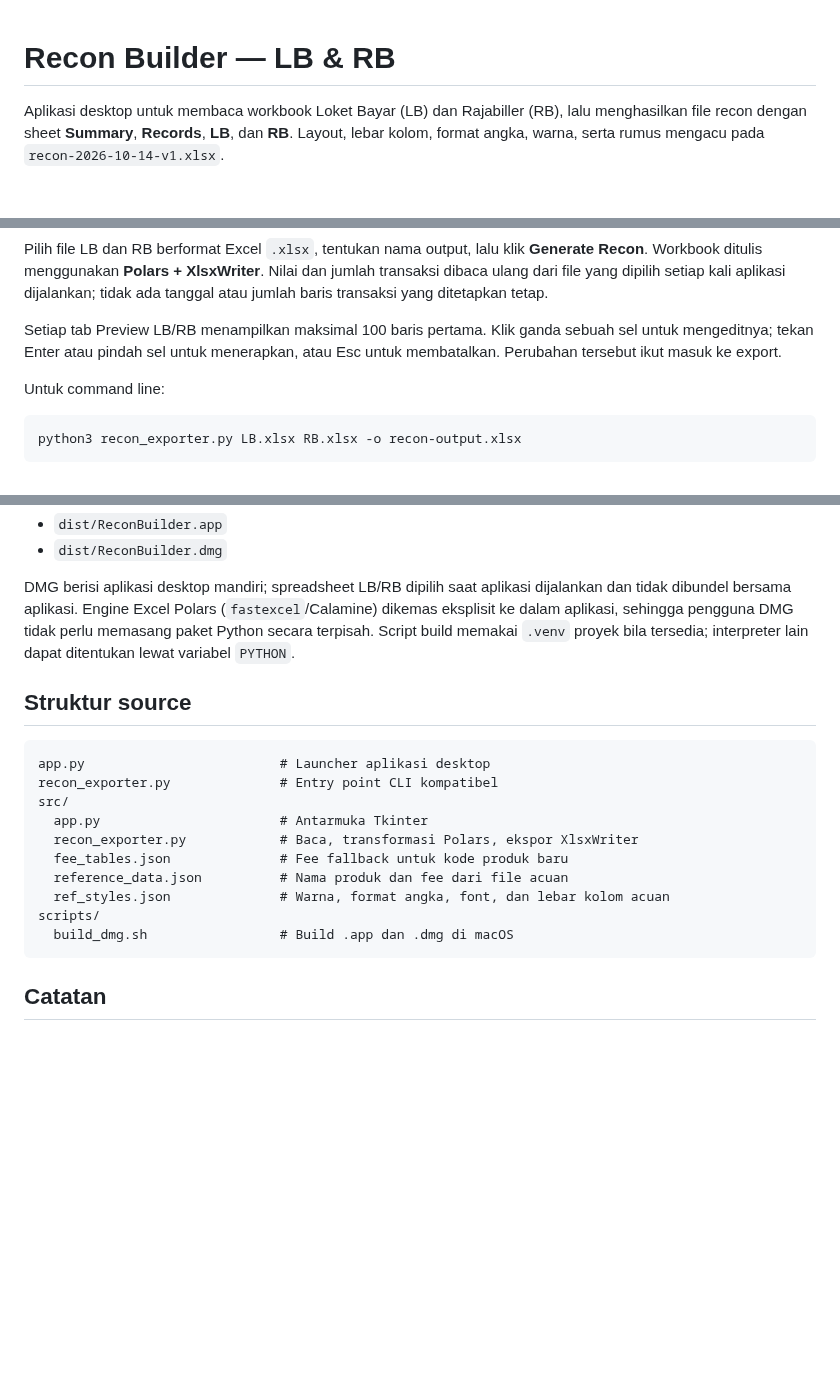
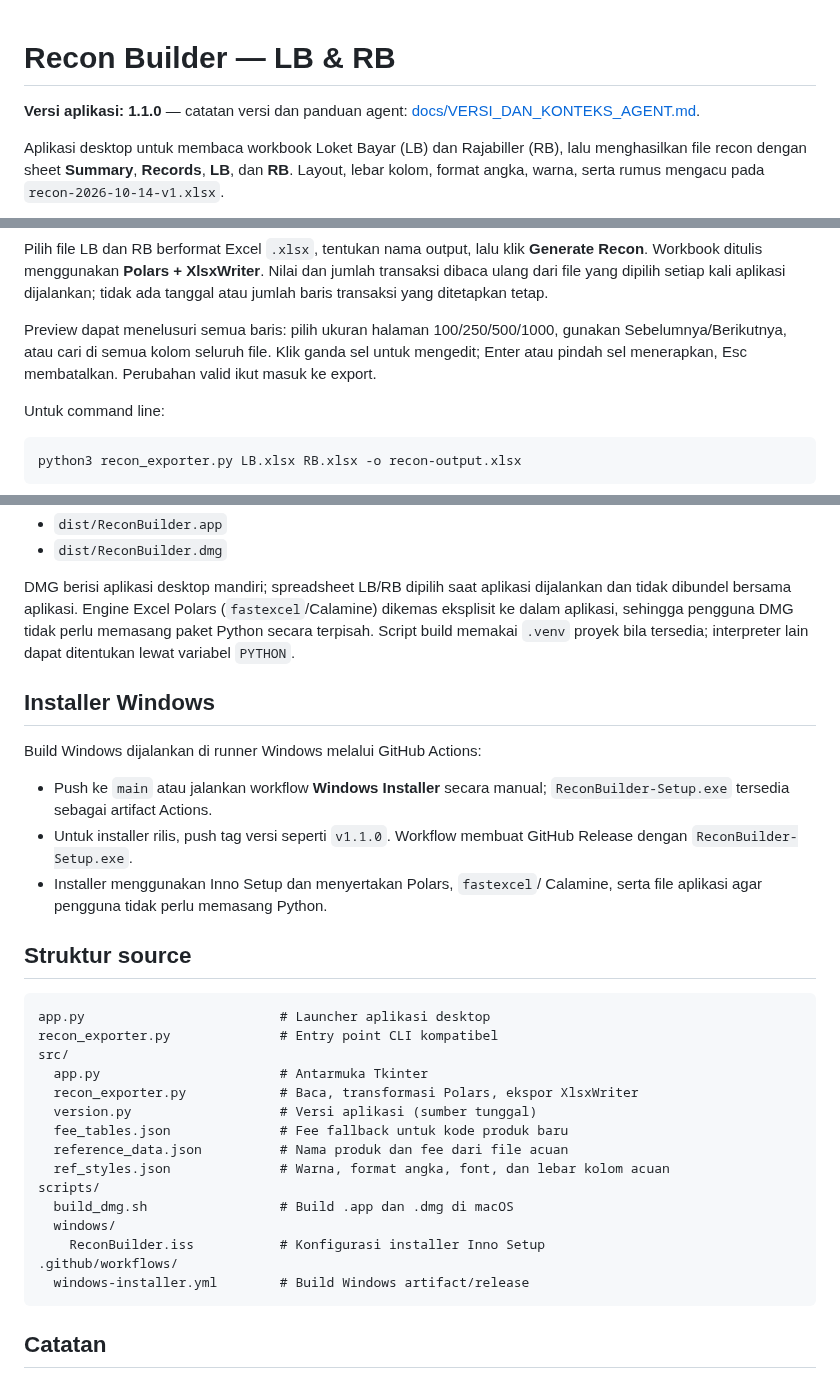
Before and after one commit to thole1808/finance-topik-excel-split-export-recon, a Markdown page: README.md, 3 parts joined by grey strips. Rendered like a GitHub page; blank space fills up the shorter version.

Commit message:
Release Recon Builder 1.1.0
Add full-data review, green reconciliation statuses, and Windows installer workflow.\n\nCo-authored-by: Copilot <223556219+Copilot@users.noreply.github.com>

````diff
--- a/README.md
+++ b/README.md
@@ -1,4 +1,7 @@
 # Recon Builder — LB & RB
+
+**Versi aplikasi: 1.1.0** — catatan versi dan panduan agent:
+[docs/VERSI_DAN_KONTEKS_AGENT.md](docs/VERSI_DAN_KONTEKS_AGENT.md).
 
 Aplikasi desktop untuk membaca workbook Loket Bayar (LB) dan Rajabiller (RB),
 lalu menghasilkan file recon dengan sheet **Summary**, **Records**, **LB**, dan
@@ -26,9 +29,10 @@ Nilai dan jumlah transaksi dibaca ulang dari file yang dipilih setiap kali
 aplikasi dijalankan; tidak ada tanggal atau jumlah baris transaksi yang
 ditetapkan tetap.
 
-Setiap tab Preview LB/RB menampilkan maksimal 100 baris pertama. Klik ganda
-sebuah sel untuk mengeditnya; tekan Enter atau pindah sel untuk menerapkan,
-atau Esc untuk membatalkan. Perubahan tersebut ikut masuk ke export.
+Preview dapat menelusuri semua baris: pilih ukuran halaman 100/250/500/1000,
+gunakan Sebelumnya/Berikutnya, atau cari di semua kolom seluruh file. Klik
+ganda sel untuk mengedit; Enter atau pindah sel menerapkan, Esc membatalkan.
+Perubahan valid ikut masuk ke export.
 
 Untuk command line:
 
@@ -56,6 +60,17 @@ DMG tidak perlu memasang paket Python secara terpisah. Script build memakai
 `.venv` proyek bila tersedia; interpreter lain dapat ditentukan lewat variabel
 `PYTHON`.
 
+## Installer Windows
+
+Build Windows dijalankan di runner Windows melalui GitHub Actions:
+
+- Push ke `main` atau jalankan workflow **Windows Installer** secara manual;
+  `ReconBuilder-Setup.exe` tersedia sebagai artifact Actions.
+- Untuk installer rilis, push tag versi seperti `v1.1.0`. Workflow membuat
+  GitHub Release dengan `ReconBuilder-Setup.exe`.
+- Installer menggunakan Inno Setup dan menyertakan Polars, `fastexcel`/
+  Calamine, serta file aplikasi agar pengguna tidak perlu memasang Python.
+
 ## Struktur source
 
 ```text
@@ -64,11 +79,16 @@ recon_exporter.py              # Entry point CLI kompatibel
 src/
   app.py                       # Antarmuka Tkinter
   recon_exporter.py            # Baca, transformasi Polars, ekspor XlsxWriter
+  version.py                   # Versi aplikasi (sumber tunggal)
   fee_tables.json              # Fee fallback untuk kode produk baru
   reference_data.json          # Nama produk dan fee dari file acuan
   ref_styles.json              # Warna, format angka, font, dan lebar kolom acuan
 scripts/
   build_dmg.sh                 # Build .app dan .dmg di macOS
+  windows/
+    ReconBuilder.iss           # Konfigurasi installer Inno Setup
+.github/workflows/
+  windows-installer.yml        # Build Windows artifact/release
 ```
 
 ## Catatan
````
Also changed, not shown: docs/PANDUAN_FINANCE.md (+9 -6 lines), docs/VERSI_DAN_KONTEKS_AGENT.md (added, +66 -0 lines), docs/flow-recon-finance.jpg, docs/flow-recon-finance.png, 5 other files.
